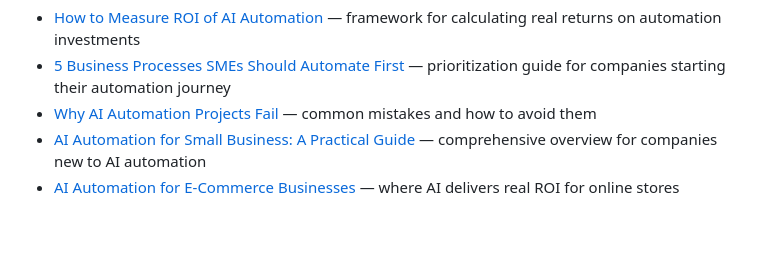
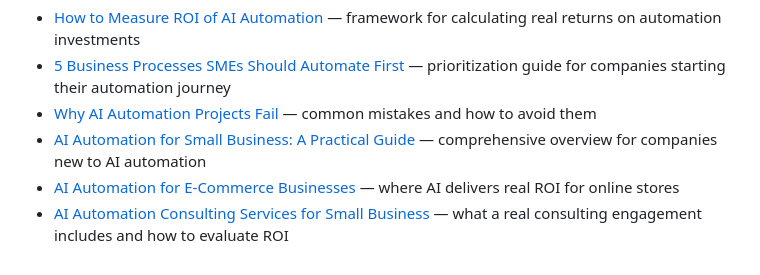
Before and after one commit to zelusototmayor/zelusottomayor, a Markdown page: blog/2026-03-30-ai-automation-for-logistics-companies.md, the part around the change. GitHub-like rendering; blank space fills up the shorter version.

Commit message:
SEO: Add AI automation consulting services guide and internal link

```diff
--- a/blog/2026-03-30-ai-automation-for-logistics-companies.md
+++ b/blog/2026-03-30-ai-automation-for-logistics-companies.md
@@ -189,3 +189,4 @@ Every automated workflow includes human review checkpoints for critical decision
 - [Why AI Automation Projects Fail](/blog/why-ai-automation-projects-fail) — common mistakes and how to avoid them
 - [AI Automation for Small Business: A Practical Guide](/blog/ai-automation-small-business-practical-guide) — comprehensive overview for companies new to AI automation
 - [AI Automation for E-Commerce Businesses](/blog/ai-automation-for-ecommerce-businesses) — where AI delivers real ROI for online stores
+- [AI Automation Consulting Services for Small Business](/blog/ai-automation-consulting-services-for-small-business) — what a real consulting engagement includes and how to evaluate ROI
```
Also changed, not shown: blog/2026-04-03-ai-automation-consulting-services-for-small-business.md (added, +254 -0 lines).
